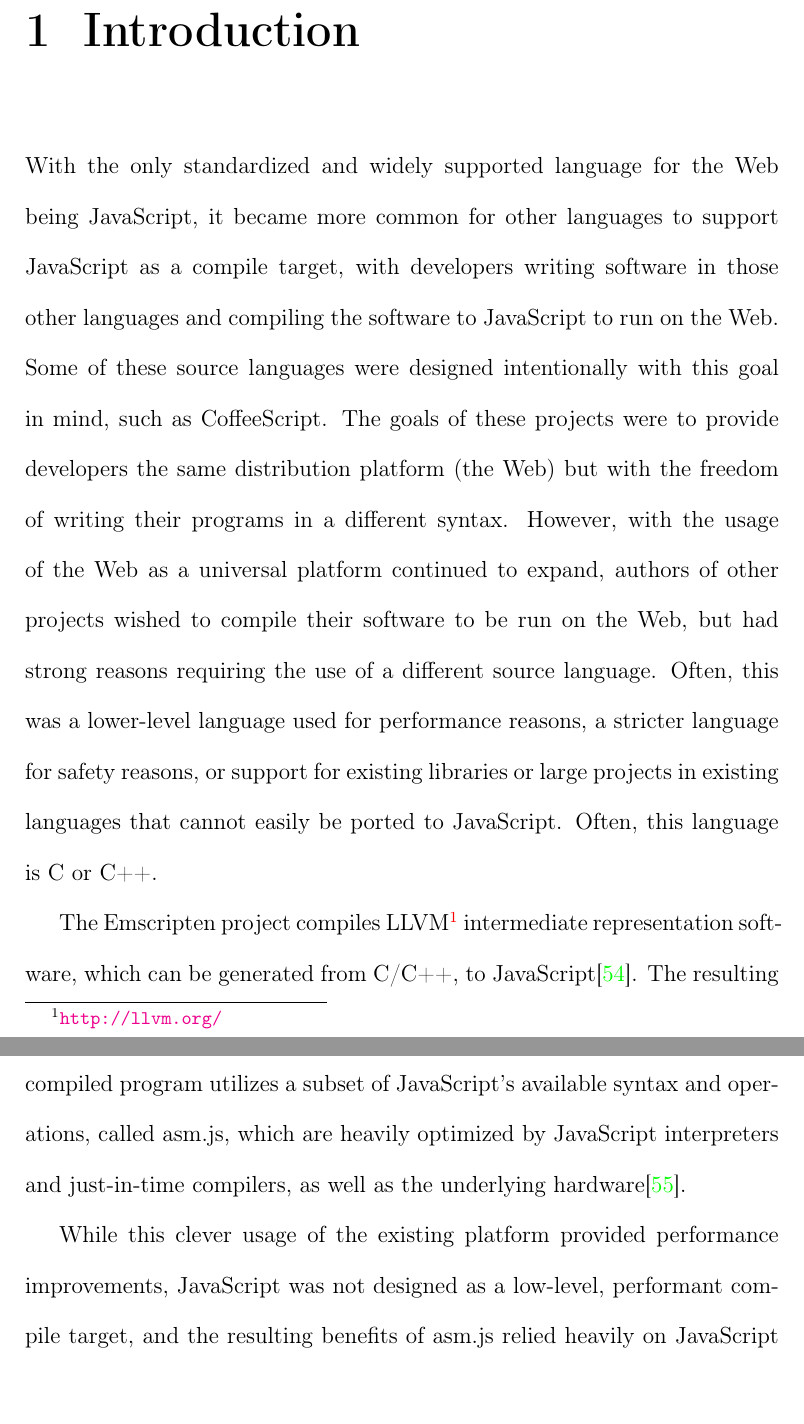
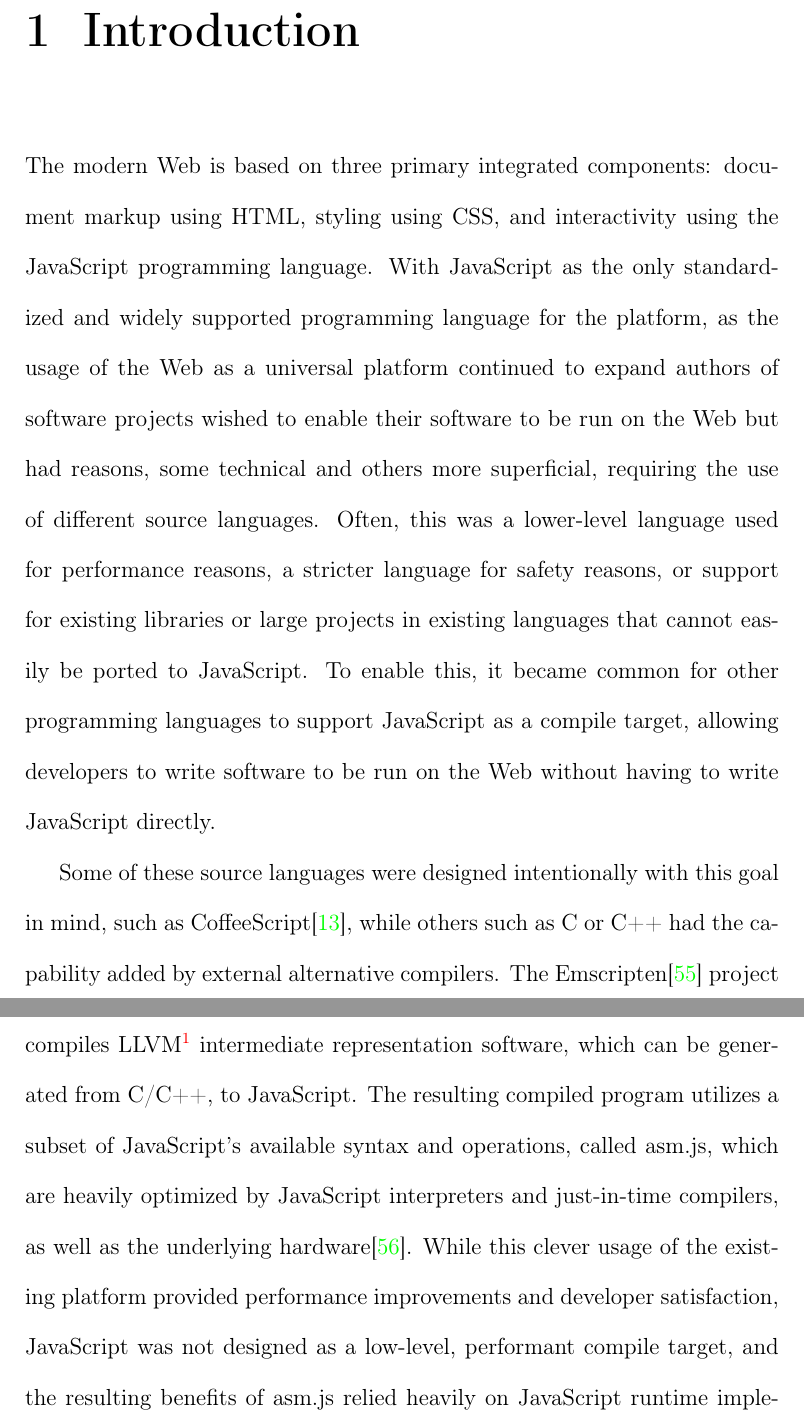
Before and after one commit to jacobmischka/uwm-masters-thesis, a LaTeX thesis (src/thesis.tex): two parts of pages 7 and 8 of 59, joined at a grey line, cut so that both start at the same text. Compiled offline with pdfLaTeX.

Commit message:
Improve introduction

```diff
--- a/src/thesis.tex
+++ b/src/thesis.tex
@@ -53,39 +53,37 @@
 
 \chapter{Introduction} % FIXME
 
-With the only standardized and widely supported language for the Web being
-JavaScript, it became more common for other languages to support JavaScript as
-a compile target, with developers writing software in those other languages and
-compiling the software to JavaScript to run on the Web.
+The modern Web is based on three primary integrated components: document markup
+using HTML, styling using CSS, and interactivity using the JavaScript
+programming language.
+With JavaScript as the only standardized and widely supported programming
+language for the platform, as the usage of the Web as a universal platform
+continued to expand authors of software projects wished to enable their
+software to be run on the Web but had reasons, some technical and others more
+superficial, requiring the use of different source languages.
+Often, this was a lower-level language used for performance reasons, a stricter
+language for safety reasons, or support for existing libraries or large
+projects in existing languages that cannot easily be ported to JavaScript.
+To enable this, it became common for other programming languages to support
+JavaScript as a compile target, allowing developers to write software to be run
+on the Web without having to write JavaScript directly.
+
 Some of these source languages were designed intentionally with this goal in
-mind, such as CoffeeScript.
-The goals of these projects were to provide developers the same distribution
-platform (the Web) but with the freedom of writing their programs in a
-different syntax.
-However, with the usage of the Web as a universal platform continued to expand,
-authors of other projects wished to compile their software to be run on the
-Web, but had strong reasons requiring the use of a different source language.
-Often, this was a lower-level language used for
-performance reasons, a stricter language for safety reasons, or support for
-existing libraries or large projects in existing languages that cannot easily
-be ported to JavaScript.
-Often, this language is C or C++.
-
-The Emscripten project compiles LLVM\footnote{\url{http://llvm.org/}}
-intermediate representation software, which can be generated from C/C++, to
-JavaScript\cite{AboutEmscripten}.
+mind, such as CoffeeScript\cite{CoffeeScript}, while others such as C or C++
+had the capability added by external alternative compilers.
+The Emscripten\cite{AboutEmscripten} project compiles
+LLVM\footnote{\url{http://llvm.org/}} intermediate representation software,
+which can be generated from C/C++, to JavaScript.
 The resulting compiled program utilizes a subset of JavaScript's available
 syntax and operations, called asm.js, which are heavily optimized by JavaScript
 interpreters and just-in-time compilers, as well as the underlying
 hardware\cite{AsmJsResig}.
-
 While this clever usage of the existing platform provided performance
-improvements, JavaScript was not designed as a low-level, performant compile
-target, and the resulting benefits of asm.js relied heavily on JavaScript
-runtime implementations.
+improvements and developer satisfaction, JavaScript was not designed as a
+low-level, performant compile target, and the resulting benefits of asm.js
+relied heavily on JavaScript runtime implementations.
 An attempt to define a formal specification and standardize the platform began
 in 2013, but was abandoned shortly thereafter in 2014\cite{AsmJsSpec}.
-
 The abandonment of asm.js's formalization coincided with discussions amongst
 its project leaders for defining a new ``proper'' bytecode solution for native
 code on the Web; followed shortly thereafter by initial discussions between
```
Also changed, not shown: src/thesis.bib (+9 -0 lines).
